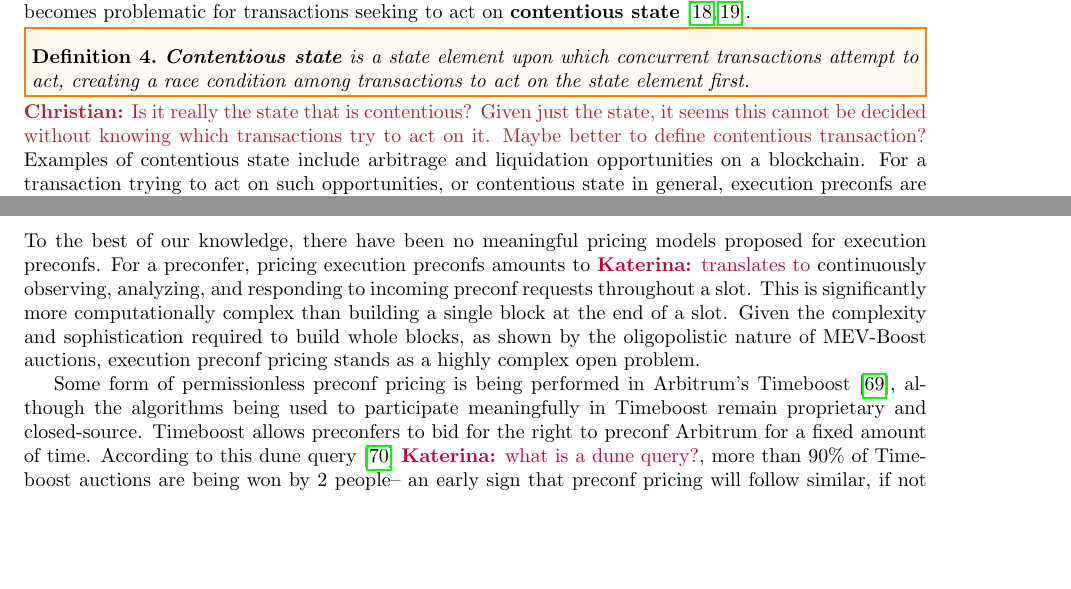
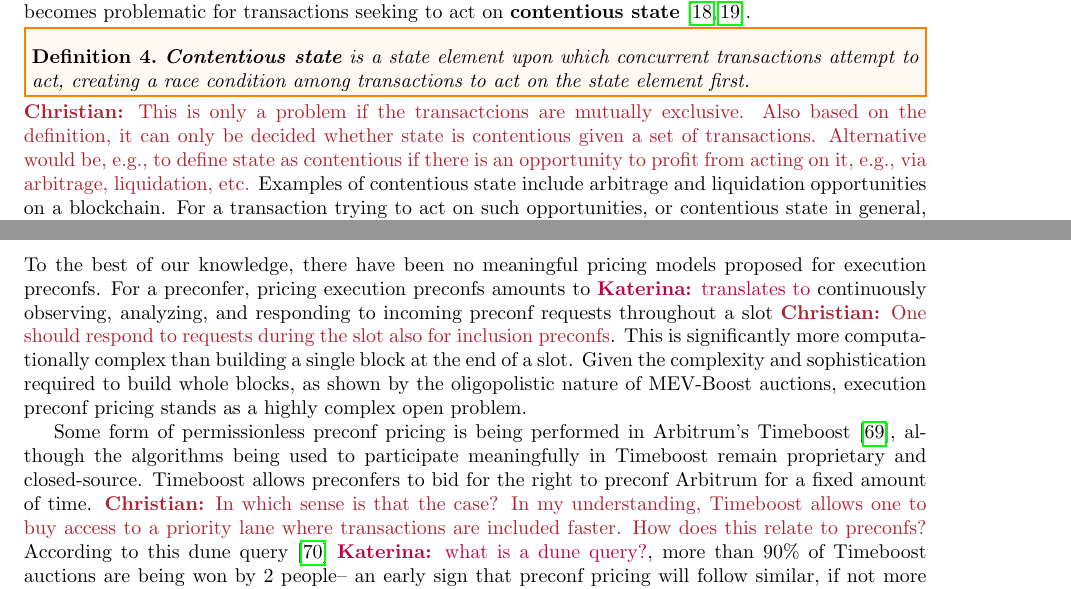
Before and after one commit to NethermindEth/sok-preconfirmations, a LaTeX document (main.tex): two parts of pages 5 and 19 of 33, joined at a grey line, cut so that both start at the same text, the shorter picture padded with empty space. Compiled offline with pdfLaTeX.

Commit message:
Add more comments.

```diff
--- a/main.tex
+++ b/main.tex
@@ -361,7 +361,7 @@ To define preconfirmations, we use the concept of logical predicates. A predicat
         \label{def:contentious state}
         \textbf{Contentious state} is a state element upon which concurrent transactions attempt to act, creating a race condition among transactions to act on the state element first.
         \end{definition}
-        \chm{Is it really the state that is contentious? Given just the state, it seems this cannot be decided without knowing which transactions try to act on it. Maybe better to define contentious transaction?}
+        \chm{This is only a problem if the transactcions are mutually exclusive. Also based on the definition, it can only be decided whether state is contentious given a set of transactions. Alternative would be, e.g., to define state as contentious if there is an opportunity to profit from acting on it, e.g., via arbitrage, liquidation, etc.}
         Examples of contentious state include arbitrage and liquidation opportunities on a blockchain. For a transaction trying to act on such opportunities, or contentious state in general, execution preconfs are more comprehensive commitments than inclusion preconfs~\cite{W:ATaxonomyofPreconfirmationGuaranteesandTheirSlashingConditionsinRollups}.
         \begin{definition}
         For a given blockchain, transaction $\mathrm{tx_1}$ and sequences of transactions $\mathrm{stx}_1$, an \textbf{execution preconf} is a preconf where the predicate is a function that returns true if $\mathrm{tx_1}$ is included in the blockchain ledger immediately after $\mathrm{stx}_1$.
@@ -861,9 +862,9 @@ To address the tension of users wanting preconf responses quickly, and proposers
 
     \subsubsection{Execution Preconf Pricing}
 
-    To the best of our knowledge, there have been no meaningful pricing models proposed for execution preconfs. For a preconfer, pricing execution preconfs amounts to \ks{translates to} continuously observing, analyzing, and responding to incoming preconf requests throughout a slot. This is significantly more computationally complex than building a single block at the end of a slot. Given the complexity and sophistication required to build whole blocks, as shown by the oligopolistic nature of MEV-Boost auctions, execution preconf pricing stands as a highly complex open problem.
-
-    Some form of permissionless preconf pricing is being performed in Arbitrum's Timeboost \cite{TimeBoostDocs}, although the algorithms being used to participate meaningfully in Timeboost remain proprietary and closed-source. Timeboost allows preconfers to bid for the right to preconf Arbitrum for a fixed amount of time. According to this dune query \cite{TimeboostAuctionWinnerBreakdown} \ks{what is a dune query?}, more than 90\% of Timeboost auctions are being won by 2 people-- an early sign that preconf pricing will follow similar, if not more extreme centralization trends as those observed in the MEV-Boost markets. For comparison, \ks{as already mentioned,} at any given time in the last 2 years, 2-3 builders have been responsible for 90\% of blocks proposed through MEV-Boost\cite{MEVBoostShares}.
+    To the best of our knowledge, there have been no meaningful pricing models proposed for execution preconfs. For a preconfer, pricing execution preconfs amounts to \ks{translates to} continuously observing, analyzing, and responding to incoming preconf requests throughout a slot \chm{One should respond to requests during the slot also for inclusion preconfs}. This is significantly more computationally complex than building a single block at the end of a slot. Given the complexity and sophistication required to build whole blocks, as shown by the oligopolistic nature of MEV-Boost auctions, execution preconf pricing stands as a highly complex open problem.
+
+    Some form of permissionless preconf pricing is being performed in Arbitrum's Timeboost \cite{TimeBoostDocs}, although the algorithms being used to participate meaningfully in Timeboost remain proprietary and closed-source. Timeboost allows preconfers to bid for the right to preconf Arbitrum for a fixed amount of time. \chm{In which sense is that the case? In my understanding, Timeboost allows one to buy access to a priority lane where transactions are included faster. How does this relate to preconfs?} According to this dune query \cite{TimeboostAuctionWinnerBreakdown} \ks{what is a dune query?}, more than 90\% of Timeboost auctions are being won by 2 people-- an early sign that preconf pricing will follow similar, if not more extreme centralization trends as those observed in the MEV-Boost markets. For comparison, \ks{as already mentioned,} at any given time in the last 2 years, 2-3 builders have been responsible for 90\% of blocks proposed through MEV-Boost\cite{MEVBoostShares}.
 
     \cm{Insert mev-commit findings}
 
```
Also changed, not shown: main.tex (3 more changed lines).
